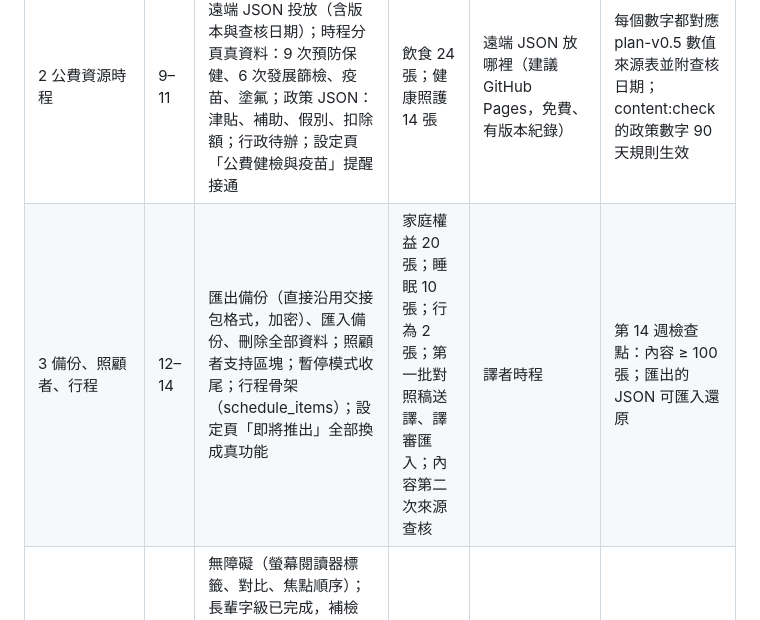
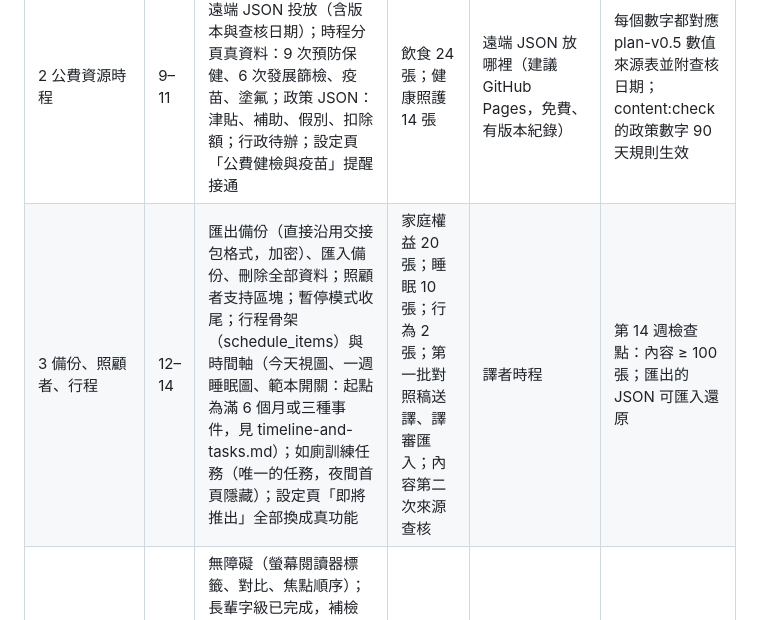
Before and after one commit to yinyaoqing/parenting-secretary, a Markdown page: docs/dev/roadmap.md, the part around the change. Drawn GitHub-style.

```diff
--- a/docs/dev/roadmap.md
+++ b/docs/dev/roadmap.md
@@ -8,7 +8,7 @@
 | 0 真機站穩 | 7 | 兩支手機用 Expo Go 跑完 UI v1 與交接三機制並修 bug；事件時區偏移用於切日；紀錄列表標示「可能重複」；交接差量在三支手機間的傳遞測試 | 週卡 12 張複核後改 review | 週卡複核方式 | 家長能完成建檔、記錄、交接；typecheck、lint、test:sync 全過 |
 | 1 development build 與通知 | 7–8 | EAS development build（iOS 與 Android）；安全網提醒改為本地通知（沿用首頁邏輯）；用藥倒數通知；通知健康檢查頁；暫停模式真正暫停通知；Android 精確鬧鐘授權引導；滾動排程（iOS 64 筆上限）；.psync 檔案關聯（點 LINE 裡的檔直接用 APP 開） | 月齡卡剩餘 26 張；居家安全 8 張 | 月齡卡底本 A（國健署週文）或 B（CDC/NHS） | 第 8 週檢查點：Android APK 可裝、iOS 需 Apple 帳號；50 筆提醒誤差中位數 < 1 分鐘 |
 | 2 公費資源時程 | 9–11 | resource_timeline 表與遠端 JSON 投放（含版本與查核日期）；時程分頁真資料：9 次預防保健、6 次發展篩檢、疫苗、塗氟；政策 JSON：津貼、補助、假別、扣除額；行政待辦；設定頁「公費健檢與疫苗」提醒接通 | 飲食 24 張；健康照護 14 張 | 遠端 JSON 放哪裡（建議 GitHub Pages，免費、有版本紀錄） | 每個數字都對應 plan-v0.5 數值來源表並附查核日期；content:check 的政策數字 90 天規則生效 |
-| 3 備份、照顧者、行程 | 12–14 | 匯出備份（直接沿用交接包格式，加密）、匯入備份、刪除全部資料；照顧者支持區塊；暫停模式收尾；行程骨架（schedule_items）；設定頁「即將推出」全部換成真功能 | 家庭權益 20 張；睡眠 10 張；行為 2 張；第一批對照稿送譯、譯審匯入；內容第二次來源查核 | 譯者時程 | 第 14 週檢查點：內容 ≥ 100 張；匯出的 JSON 可匯入還原 |
+| 3 備份、照顧者、行程 | 12–14 | 匯出備份（直接沿用交接包格式，加密）、匯入備份、刪除全部資料；照顧者支持區塊；暫停模式收尾；行程骨架（schedule_items）與時間軸（今天視圖、一週睡眠圖、範本開關：起點為滿 6 個月或三種事件，見 timeline-and-tasks.md）；如廁訓練任務（唯一的任務，夜間首頁隱藏）；設定頁「即將推出」全部換成真功能 | 家庭權益 20 張；睡眠 10 張；行為 2 張；第一批對照稿送譯、譯審匯入；內容第二次來源查核 | 譯者時程 | 第 14 週檢查點：內容 ≥ 100 張；匯出的 JSON 可匯入還原 |
 | 4 上架準備 | 15–16 | 無障礙（螢幕閱讀器標籤、對比、焦點順序）；長輩字級已完成，補檢查；隱私權政策與服務條款（寫明交接檔加密、不經伺服器）；商店素材；紅線 20 條自檢；Apple 加密出口申報；Google 健康應用聲明與資料安全表；送審主體 | 全部內容第二次查核收尾 | 以個人還是法人送審（Apple 5.1.1(ix)） | 紅線自檢表每條有證據；兩家商店的宣告完成 |
 | 5 內測與送審 | 17–20 | Android 三機測試；TestFlight 內測；修正；雙平台送審；緩衝 | | Apple Developer Program（US$99／年） | 送審通過 |
 
```
Also changed, not shown: docs/dev/progress.md (+1 -1 lines), docs/dev/timeline-and-tasks.md (+19 -11 lines).
